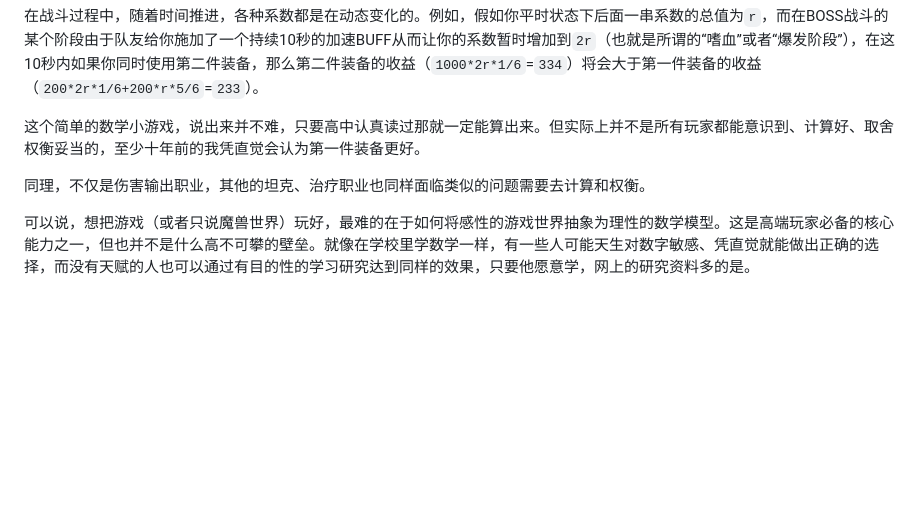
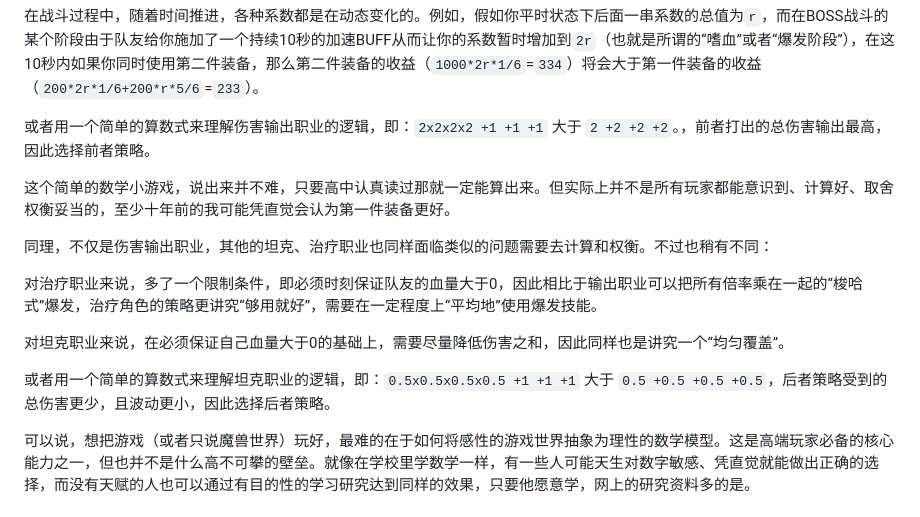
Before and after one commit to Saodd/tech-blog-content, a Markdown page: 2024/241120-re-wow.md, the part around the change. Drawn GitHub-style; blank space fills up the shorter version.

```diff
--- a/2024/241120-re-wow.md
+++ b/2024/241120-re-wow.md
@@ -110,9 +110,17 @@ tags: ["杂谈"]
 
 在战斗过程中，随着时间推进，各种系数都是在动态变化的。例如，假如你平时状态下后面一串系数的总值为`r`，而在BOSS战斗的某个阶段由于队友给你施加了一个持续10秒的加速BUFF从而让你的系数暂时增加到`2r`（也就是所谓的“嗜血”或者“爆发阶段”），在这10秒内如果你同时使用第二件装备，那么第二件装备的收益（`1000*2r*1/6`=`334`）将会大于第一件装备的收益（`200*2r*1/6+200*r*5/6`=`233`）。
 
-这个简单的数学小游戏，说出来并不难，只要高中认真读过那就一定能算出来。但实际上并不是所有玩家都能意识到、计算好、取舍权衡妥当的，至少十年前的我凭直觉会认为第一件装备更好。
+或者用一个简单的算数式来理解伤害输出职业的逻辑，即：`2x2x2x2 +1 +1 +1` 大于 `2 +2 +2 +2`。，前者打出的总伤害输出最高，因此选择前者策略。
 
-同理，不仅是伤害输出职业，其他的坦克、治疗职业也同样面临类似的问题需要去计算和权衡。
+这个简单的数学小游戏，说出来并不难，只要高中认真读过那就一定能算出来。但实际上并不是所有玩家都能意识到、计算好、取舍权衡妥当的，至少十年前的我可能凭直觉会认为第一件装备更好。
+
+同理，不仅是伤害输出职业，其他的坦克、治疗职业也同样面临类似的问题需要去计算和权衡。不过也稍有不同：
+
+对治疗职业来说，多了一个限制条件，即必须时刻保证队友的血量大于0，因此相比于输出职业可以把所有倍率乘在一起的“梭哈式”爆发，治疗角色的策略更讲究“够用就好”，需要在一定程度上“平均地”使用爆发技能。
+
+对坦克职业来说，在必须保证自己血量大于0的基础上，需要尽量降低伤害之和，因此同样也是讲究一个“均匀覆盖”。
+
+或者用一个简单的算数式来理解坦克职业的逻辑，即：`0.5x0.5x0.5x0.5 +1 +1 +1` 大于 `0.5 +0.5 +0.5 +0.5`，后者策略受到的总伤害更少，且波动更小，因此选择后者策略。
 
 可以说，想把游戏（或者只说魔兽世界）玩好，最难的在于如何将感性的游戏世界抽象为理性的数学模型。这是高端玩家必备的核心能力之一，但也并不是什么高不可攀的壁垒。就像在学校里学数学一样，有一些人可能天生对数字敏感、凭直觉就能做出正确的选择，而没有天赋的人也可以通过有目的性的学习研究达到同样的效果，只要他愿意学，网上的研究资料多的是。
 
```
Also changed, not shown: 2024/241224-panic-or-error.md (added, +99 -0 lines).
